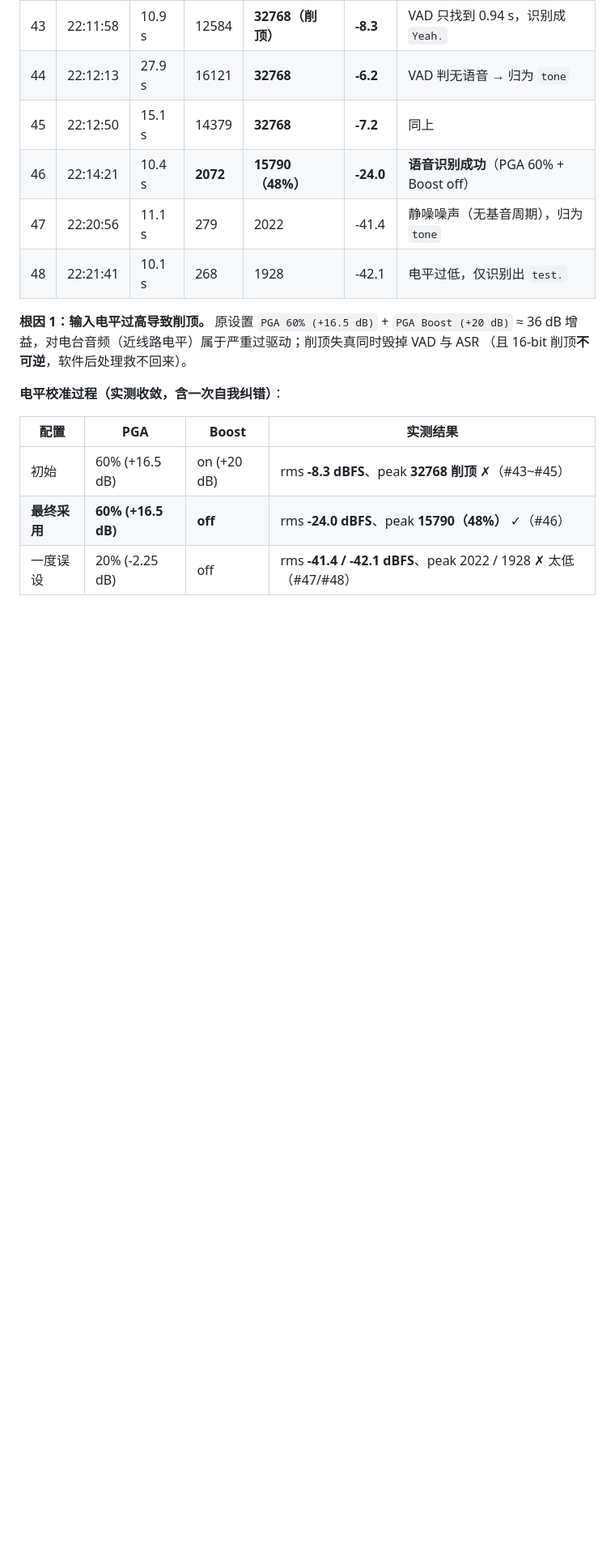
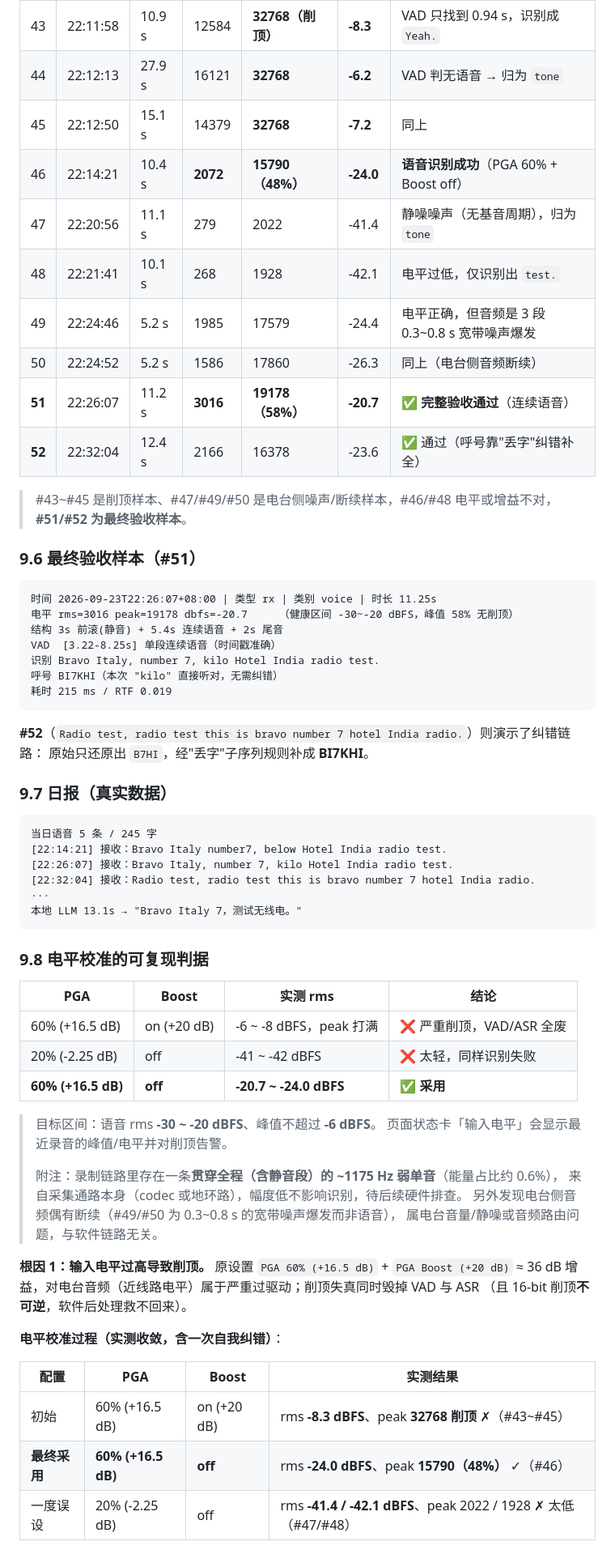
Before and after one commit to BI7KHI/RockchipRK3588-Smart-Repeater, a Markdown page: docs/部署记录-2026-09-23-中继语音日志.md, the part around the change. Shown at 81% size. Rendered like a GitHub page; blank space fills up the shorter version.

Commit message:
docs(voice-log): 补真实通联最终验收样本（#51/#52）与可复现的电平判据
- 新增 §9.6 最终验收样本 #51：11.25s = 3s 前滚 + 5.4s 连续语音 + 2s 尾音，
  电平 -20.7 dBFS / peak 19178（58%）无削顶，VAD 单段 [3.22-8.25s]，
  识别 "Bravo Italy, number 7, kilo Hotel India radio test."，呼号 BI7KHI，
  RTF 0.019。**
- 新增 §9.7 日报真实验证：当日 5 段语音 245 字 → 本地 LLM 13.1s 出日报。
- 新增 §9.8 可复现判据表（PGA 60%+Boost on 削顶 / PGA 20% 太轻 / PGA 60%+Boost off 采用），
  并记录两个待排查现象：采集通路里贯穿全程的 ~1175Hz 弱单音；电台侧音频偶有断续
  （#49/#50 为 0.3~0.8s 宽带噪声爆发而非语音）。
- 补齐 #48~#52 全部实测样本行。
- 清理：删除两条自注入测试数据（BUSY 极性翻转测试 #1、piper 合成注入 #2）。

````diff
--- a/docs/部署记录-2026-09-23-中继语音日志.md
+++ b/docs/部署记录-2026-09-23-中继语音日志.md
@@ -320,6 +320,55 @@ pgrep -af arecord
 | 46 | 22:14:21 | 10.4 s | **2072** | **15790（48%）** | **-24.0** | **语音识别成功**（PGA 60% + Boost off） |
 | 47 | 22:20:56 | 11.1 s | 279 | 2022 | -41.4 | 静噪噪声（无基音周期），归为 `tone` |
 | 48 | 22:21:41 | 10.1 s | 268 | 1928 | -42.1 | 电平过低，仅识别出 `test.` |
+| 49 | 22:24:46 | 5.2 s | 1985 | 17579 | -24.4 | 电平正确，但音频是 3 段 0.3~0.8 s 宽带噪声爆发 |
+| 50 | 22:24:52 | 5.2 s | 1586 | 17860 | -26.3 | 同上（电台侧音频断续） |
+| **51** | 22:26:07 | 11.2 s | **3016** | **19178（58%）** | **-20.7** | ✅ **完整验收通过**（连续语音） |
+| **52** | 22:32:04 | 12.4 s | 2166 | 16378 | -23.6 | ✅ 通过（呼号靠"丢字"纠错补全） |
+
+> #43~#45 是削顶样本、#47/#49/#50 是电台侧噪声/断续样本，#46/#48 电平或增益不对，
+> **#51/#52 为最终验收样本**。
+
+### 9.6 最终验收样本（#51）
+
+```
+时间 2026-09-23T22:26:07+08:00 | 类型 rx | 类别 voice | 时长 11.25s
+电平 rms=3016 peak=19178 dbfs=-20.7     （健康区间 -30~-20 dBFS，峰值 58% 无削顶）
+结构 3s 前滚(静音) + 5.4s 连续语音 + 2s 尾音
+VAD  [3.22-8.25s] 单段连续语音（时间戳准确）
+识别 Bravo Italy, number 7, kilo Hotel India radio test.
+呼号 BI7KHI（本次 "kilo" 直接听对，无需纠错）
+耗时 215 ms / RTF 0.019
+```
+
+**#52**（`Radio test, radio test this is bravo number 7 hotel India radio.`）则演示了纠错链路：
+原始只还原出 `B7HI`，经"丢字"子序列规则补成 **BI7KHI**。
+
+### 9.7 日报（真实数据）
+
+```
+当日语音 5 条 / 245 字
+[22:14:21] 接收：Bravo Italy number7, below Hotel India radio test.
+[22:26:07] 接收：Bravo Italy, number 7, kilo Hotel India radio test.
+[22:32:04] 接收：Radio test, radio test this is bravo number 7 hotel India radio.
+···
+本地 LLM 13.1s → "Bravo Italy 7，测试无线电。"
+```
+
+### 9.8 电平校准的可复现判据
+
+| PGA | Boost | 实测 rms | 结论 |
+|---|---|---|---|
+| 60% (+16.5 dB) | on (+20 dB) | -6 ~ -8 dBFS，peak 打满 | ❌ 严重削顶，VAD/ASR 全废 |
+| 20% (-2.25 dB) | off | -41 ~ -42 dBFS | ❌ 太轻，同样识别失败 |
+| **60% (+16.5 dB)** | **off** | **-20.7 ~ -24.0 dBFS** | ✅ **采用** |
+
+> 目标区间：语音 rms **-30 ~ -20 dBFS**、峰值不超过 **-6 dBFS**。
+> 页面状态卡「输入电平」会显示最近录音的峰值/电平并对削顶告警。
+>
+> 附注：录制链路里存在一条**贯穿全程（含静音段）的 ~1175 Hz 弱单音**（能量占比约 0.6%），
+> 来自采集通路本身（codec 或地环路），幅度低不影响识别，待后续硬件排查。
+> 另外发现电台侧音频偶有断续（#49/#50 为 0.3~0.8 s 的宽带噪声爆发而非语音），
+> 属电台音量/静噪或音频路由问题，与软件链路无关。
 
 **根因 1：输入电平过高导致削顶。** 原设置 `PGA 60% (+16.5 dB)` + `PGA Boost (+20 dB)`
 ≈ 36 dB 增益，对电台音频（近线路电平）属于严重过驱动；削顶失真同时毁掉 VAD 与 ASR
````
